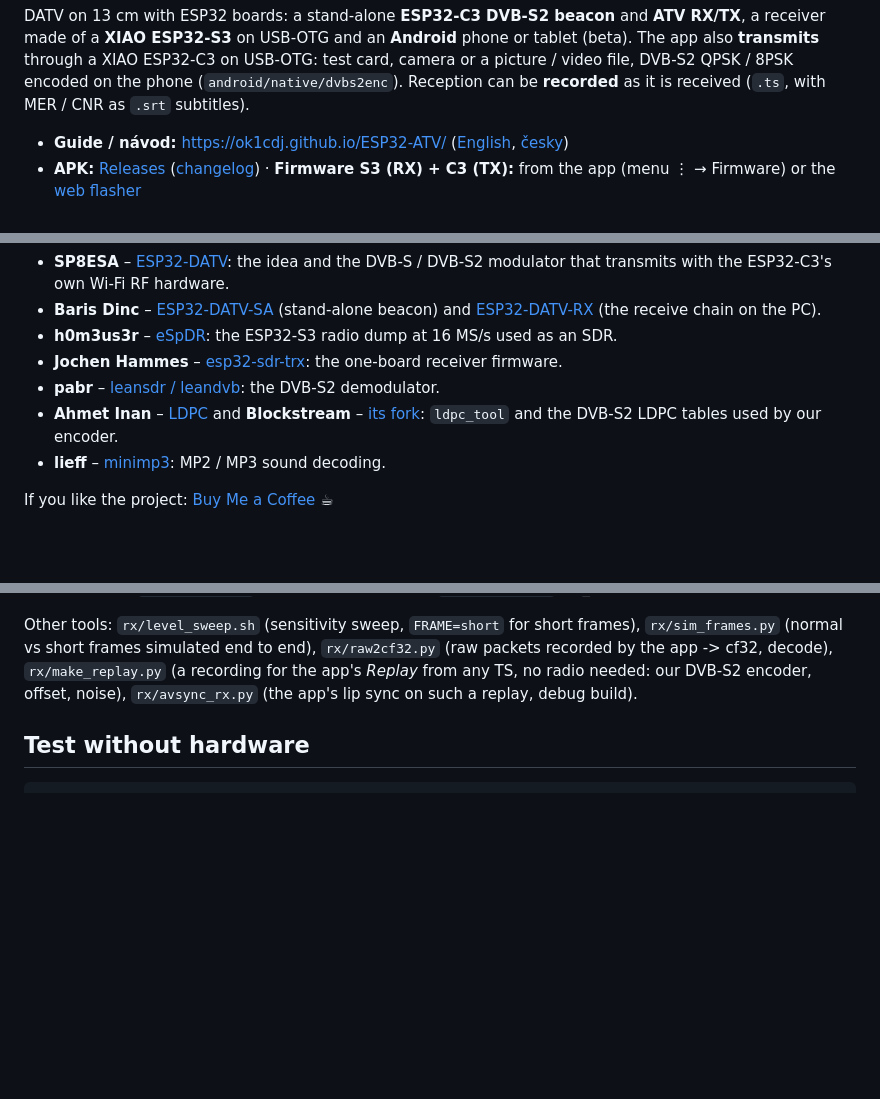
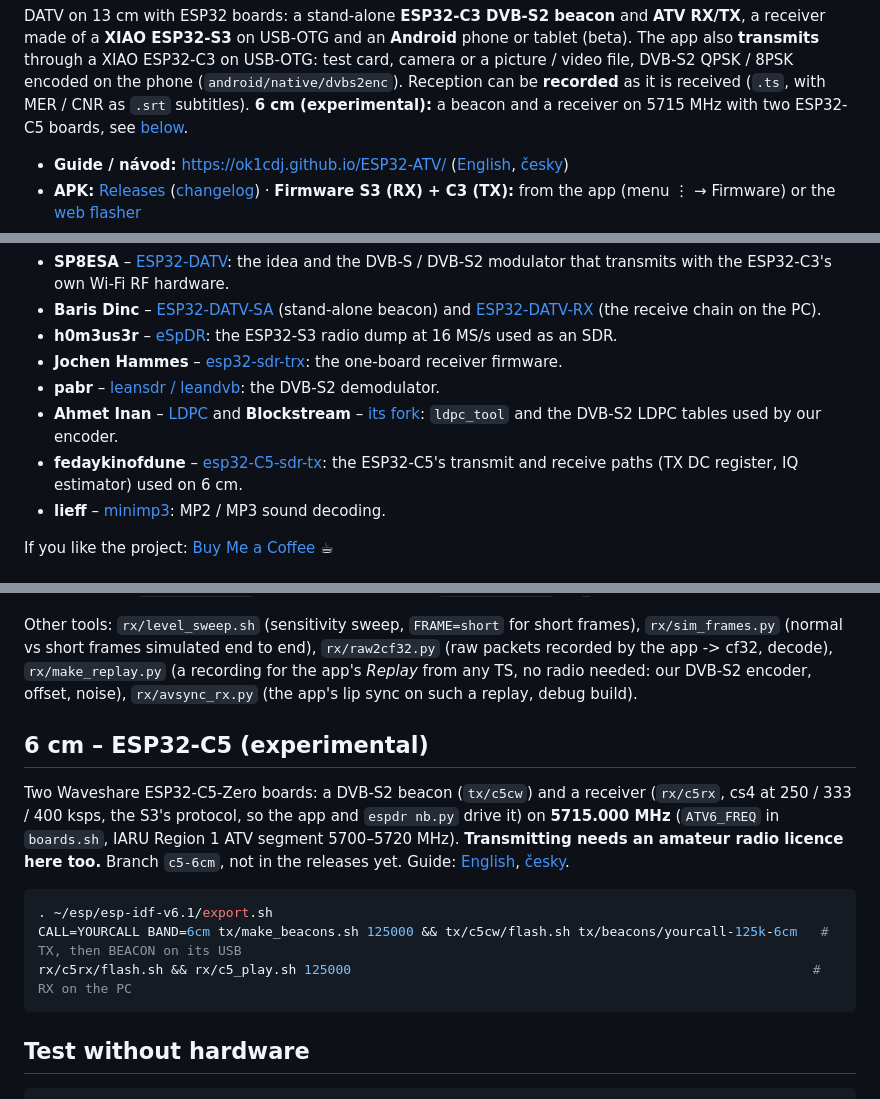
Before and after one commit to ok1cdj/ESP32-ATV, a Markdown page: README.md, 3 parts joined by grey strips. GitHub-like rendering; blank space fills up the shorter version.

Commit message:
docs: 6 cm with the ESP32-C5 (guide in English and Czech, README section)
Co-Authored-By: Claude Opus 5.5 (1M context) <noreply@anthropic.com>

````diff
--- a/README.md
+++ b/README.md
@@ -21,6 +21,7 @@ DATV on 13 cm with ESP32 boards: a stand-alone **ESP32-C3 DVB-S2 beacon** and **
 **XIAO ESP32-S3** on USB-OTG and an **Android** phone or tablet (beta). The app also **transmits** through a XIAO
 ESP32-C3 on USB-OTG: test card, camera or a picture / video file, DVB-S2 QPSK / 8PSK encoded on the phone (`android/native/dvbs2enc`).
 Reception can be **recorded** as it is received (`.ts`, with MER / CNR as `.srt` subtitles).
+**6 cm (experimental):** a beacon and a receiver on 5715 MHz with two ESP32-C5 boards, see [below](#6-cm--esp32-c5-experimental).
 
 - **Guide / návod:** <https://ok1cdj.github.io/ESP32-ATV/> ([English](docs/rx-android.en.md), [česky](docs/rx-android.cs.md))
 - **APK:** [Releases](https://github.com/ok1cdj/ESP32-ATV/releases) ([changelog](CHANGELOG.md)) · **Firmware S3 (RX) + C3 (TX):** from the app (menu ⋮ → Firmware) or the [web flasher](https://ok1cdj.github.io/ESP32-ATV/flasher/)
@@ -54,6 +55,8 @@ This project stands on the work of others – thank you:
 - **pabr** – [leansdr / leandvb](https://github.com/pabr/leansdr): the DVB-S2 demodulator.
 - **Ahmet Inan** – [LDPC](https://github.com/xdsopl/LDPC) and **Blockstream** – [its fork](https://github.com/Blockstream/LDPC):
   `ldpc_tool` and the DVB-S2 LDPC tables used by our encoder.
+- **fedaykinofdune** – [esp32-C5-sdr-tx](https://github.com/fedaykinofdune/esp32-C5-sdr-tx): the ESP32-C5's transmit
+  and receive paths (TX DC register, IQ estimator) used on 6 cm.
 - **lieff** – [minimp3](https://github.com/lieff/minimp3): MP2 / MP3 sound decoding.
 
 If you like the project: [Buy Me a Coffee](https://buymeacoffee.com/ok1cdj) ☕
@@ -165,6 +168,17 @@ records the phone's TX mux without the C3 – a white flash and a beep every 2 s
 
 Other tools: `rx/level_sweep.sh` (sensitivity sweep, `FRAME=short` for short frames), `rx/sim_frames.py` (normal vs short frames simulated end to end), `rx/raw2cf32.py` (raw packets recorded by the app -> cf32, decode), `rx/make_replay.py` (a recording for the app's *Replay* from any TS, no radio needed: our DVB-S2 encoder, offset, noise), `rx/avsync_rx.py` (the app's lip sync on such a replay, debug build).
 
+## 6 cm – ESP32-C5 (experimental)
+Two Waveshare ESP32-C5-Zero boards: a DVB-S2 beacon (`tx/c5cw`) and a receiver (`rx/c5rx`, cs4 at 250 / 333 / 400 ksps,
+the S3's protocol, so the app and `espdr nb.py` drive it) on **5715.000 MHz** (`ATV6_FREQ` in `boards.sh`, IARU Region 1
+ATV segment 5700–5720 MHz). **Transmitting needs an amateur radio licence here too.** Branch `c5-6cm`, not in the
+releases yet. Guide: [English](docs/6cm-c5.en.md), [česky](docs/6cm-c5.cs.md).
+```sh
+. ~/esp/esp-idf-v6.1/export.sh
+CALL=YOURCALL BAND=6cm tx/make_beacons.sh 125000 && tx/c5cw/flash.sh tx/beacons/yourcall-125k-6cm   # TX, then BEACON on its USB
+rx/c5rx/flash.sh && rx/c5_play.sh 125000                                                           # RX on the PC
+```
+
 ## Test without hardware
 ```sh
 PY=third_party/ESP32-DATV-RX/.venv/bin/python
````
Also changed, not shown: docs/6cm-c5.cs.md (added, +92 -0 lines), docs/6cm-c5.en.md (added, +97 -0 lines).
